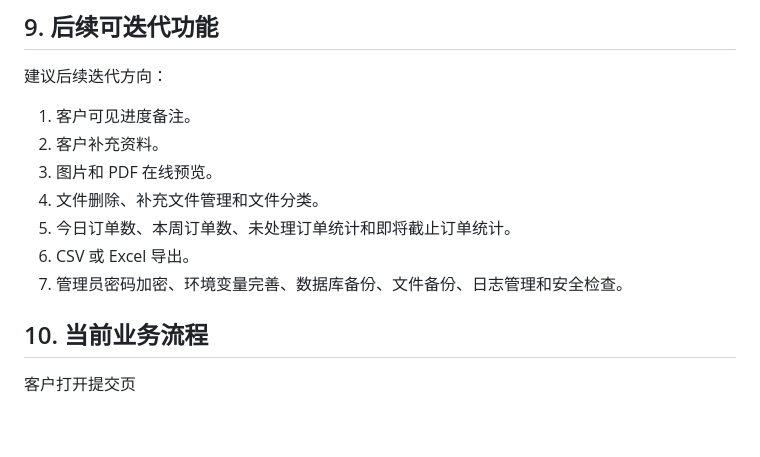
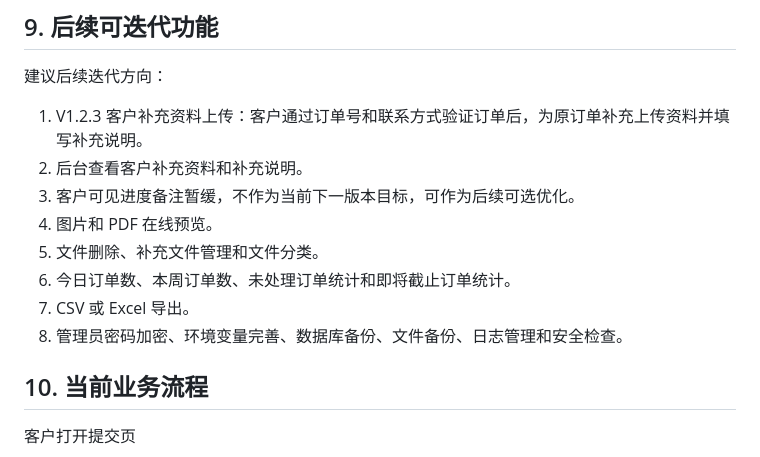
Before and after one commit to Encoreee1/customer-requirement-mvp, a Markdown page: docs/PRODUCT_REQUIREMENTS.md, the part around the change. Rendered like a GitHub page; blank space fills up the shorter version.

```diff
--- a/docs/PRODUCT_REQUIREMENTS.md
+++ b/docs/PRODUCT_REQUIREMENTS.md
@@ -221,13 +221,14 @@
 
 建议后续迭代方向：
 
-1. 客户可见进度备注。
-2. 客户补充资料。
-3. 图片和 PDF 在线预览。
-4. 文件删除、补充文件管理和文件分类。
-5. 今日订单数、本周订单数、未处理订单统计和即将截止订单统计。
-6. CSV 或 Excel 导出。
-7. 管理员密码加密、环境变量完善、数据库备份、文件备份、日志管理和安全检查。
+1. V1.2.3 客户补充资料上传：客户通过订单号和联系方式验证订单后，为原订单补充上传资料并填写补充说明。
+2. 后台查看客户补充资料和补充说明。
+3. 客户可见进度备注暂缓，不作为当前下一版本目标，可作为后续可选优化。
+4. 图片和 PDF 在线预览。
+5. 文件删除、补充文件管理和文件分类。
+6. 今日订单数、本周订单数、未处理订单统计和即将截止订单统计。
+7. CSV 或 Excel 导出。
+8. 管理员密码加密、环境变量完善、数据库备份、文件备份、日志管理和安全检查。
 
 ## 10. 当前业务流程
 
```
Also changed, not shown: docs/DEV_PLAN.md (+25 -5 lines), docs/PROJECT_HANDOFF.md (+17 -10 lines).
